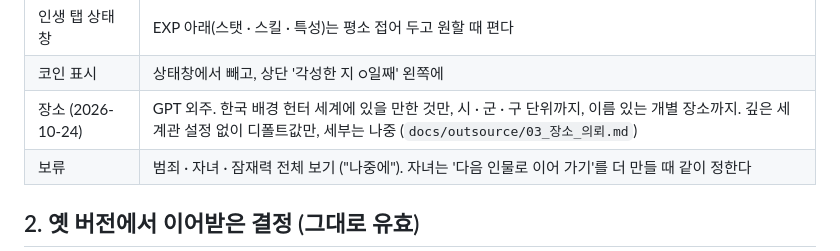
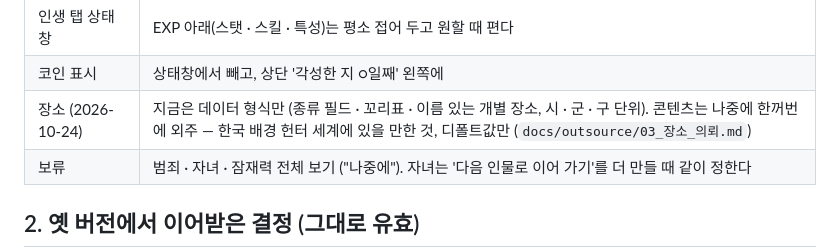
Before and after one commit to yonseyab/K-Hunter-Life, a Markdown page: docs/DECISIONS.md, the part around the change. GitHub-like rendering.

```diff
--- a/docs/DECISIONS.md
+++ b/docs/DECISIONS.md
@@ -77,7 +77,7 @@
 | 스탯 분배 | 성좌(플레이어)는 분배하지 않는다. 헌터가 성향대로 알아서 분배하거나 물어볼 수 있다 — 선택지 · 이벤트 만들 때. 그때까지는 헌터가 성향대로 자동 분배 (`autoStatAlloc`: 역할 적합도 · 모험/안정 · 실리) |
 | 인생 탭 상태창 | EXP 아래(스탯 · 스킬 · 특성)는 평소 접어 두고 원할 때 편다 |
 | 코인 표시 | 상태창에서 빼고, 상단 '각성한 지 ○일째' 왼쪽에 |
-| 장소 (2026-10-24) | GPT 외주. 한국 배경 헌터 세계에 있을 만한 것만, 시 · 군 · 구 단위까지, 이름 있는 개별 장소까지. 깊은 세계관 설정 없이 디폴트값만, 세부는 나중 (`docs/outsource/03_장소_의뢰.md`) |
+| 장소 (2026-10-24) | 지금은 데이터 형식만 (종류 필드 · 꼬리표 · 이름 있는 개별 장소, 시 · 군 · 구 단위). 콘텐츠는 나중에 한꺼번에 외주 — 한국 배경 헌터 세계에 있을 만한 것, 디폴트값만 (`docs/outsource/03_장소_의뢰.md`) |
 | 보류 | 범죄 · 자녀 · 잠재력 전체 보기 ("나중에"). 자녀는 '다음 인물로 이어 가기'를 더 만들 때 같이 정한다 |
 
 ## 2. 옛 버전에서 이어받은 결정 (그대로 유효)
```
Also changed, not shown: docs/HANDOFF.md (+1 -1 lines), docs/outsource/03_장소_의뢰.md (+3 -1 lines).
